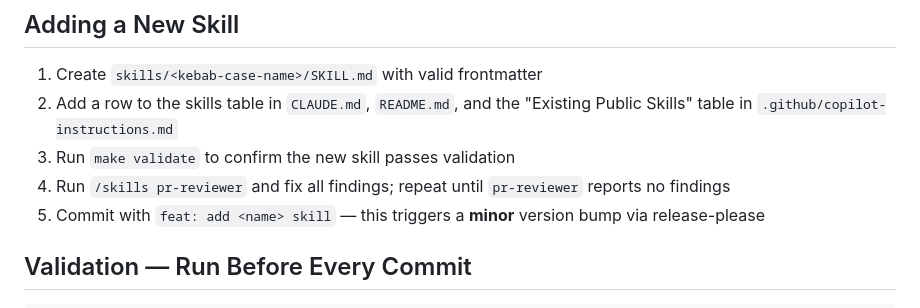
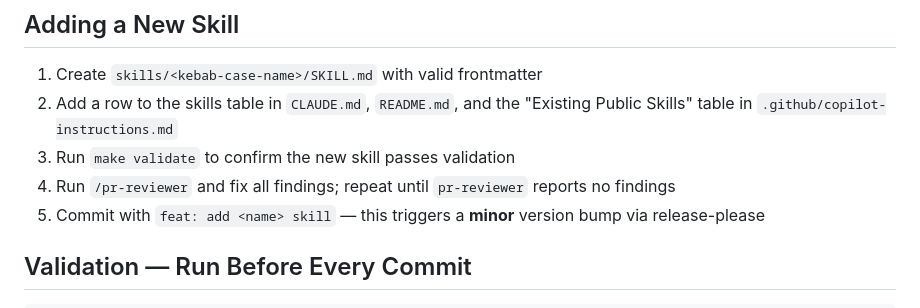
Before and after one commit to ivuorinen/skills, a Markdown page: .github/copilot-instructions.md, the part around the change. Rendered like a GitHub page.

Commit message:
fix(ci): apply suggestions from code review
Co-authored-by: Copilot <175728472+Copilot@users.noreply.github.com>
Signed-off-by: Ismo Vuorinen <ismo@ivuorinen.net>

```diff
--- a/.github/copilot-instructions.md
+++ b/.github/copilot-instructions.md
@@ -75,7 +75,7 @@ Body-only (no frontmatter) is a **legacy pattern** — never create new skills w
 1. Create `skills/<kebab-case-name>/SKILL.md` with valid frontmatter
 2. Add a row to the skills table in `CLAUDE.md`, `README.md`, and the "Existing Public Skills" table in `.github/copilot-instructions.md`
 3. Run `make validate` to confirm the new skill passes validation
-4. Run `/skills pr-reviewer` and fix all findings; repeat until `pr-reviewer` reports no findings
+4. Run `/pr-reviewer` and fix all findings; repeat until `pr-reviewer` reports no findings
 5. Commit with `feat: add <name> skill` — this triggers a **minor** version bump via release-please
 
 ## Validation — Run Before Every Commit
```
Also changed, not shown: CLAUDE.md (+1 -1 lines).
